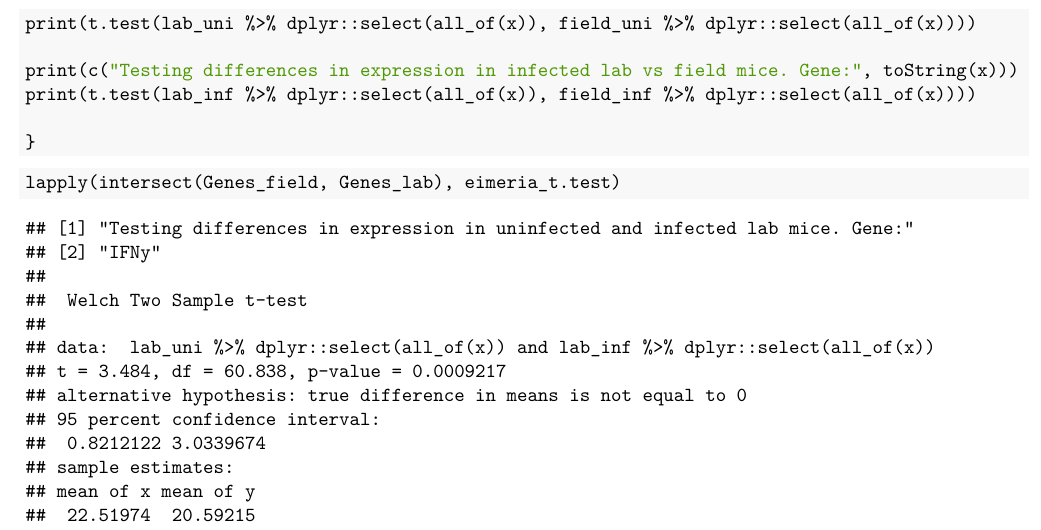
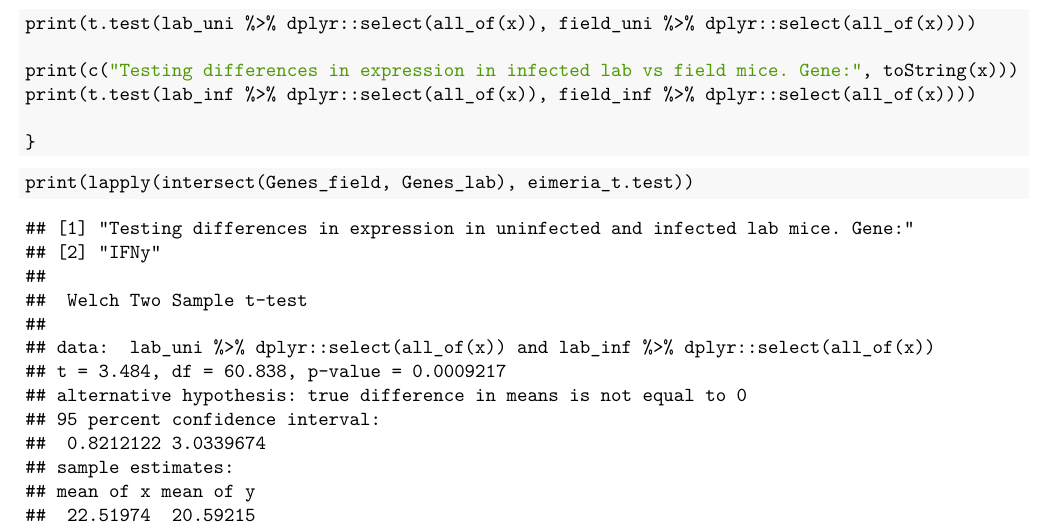
Before and after one commit to fayweb/Eimeria_mouse_immunity, an R Markdown document (r_scripts/gene_expression/4.Gene_expression_analysis.Rmd): part of page 81 of 104, cut so that both start at the same text. The pictures show the output file r_scripts/gene_expression/4.Gene_expression_analysis.pdf that the author committed with the source.

Commit message:
small change to print the results of the function?

````diff
--- a/r_scripts/gene_expression/4.Gene_expression_analysis.Rmd
+++ b/r_scripts/gene_expression/4.Gene_expression_analysis.Rmd
@@ -992,5 +992,5 @@ print(t.test(lab_inf %>% dplyr::select(all_of(x)), field_inf %>% dplyr::select(a
 ```
 
 ```{r}
-lapply(intersect(Genes_field, Genes_lab), eimeria_t.test)
+print(lapply(intersect(Genes_field, Genes_lab), eimeria_t.test))
 ```
````
Also changed, not shown: r_scripts/gene_expression/4.Gene_expression_analysis.pdf.
